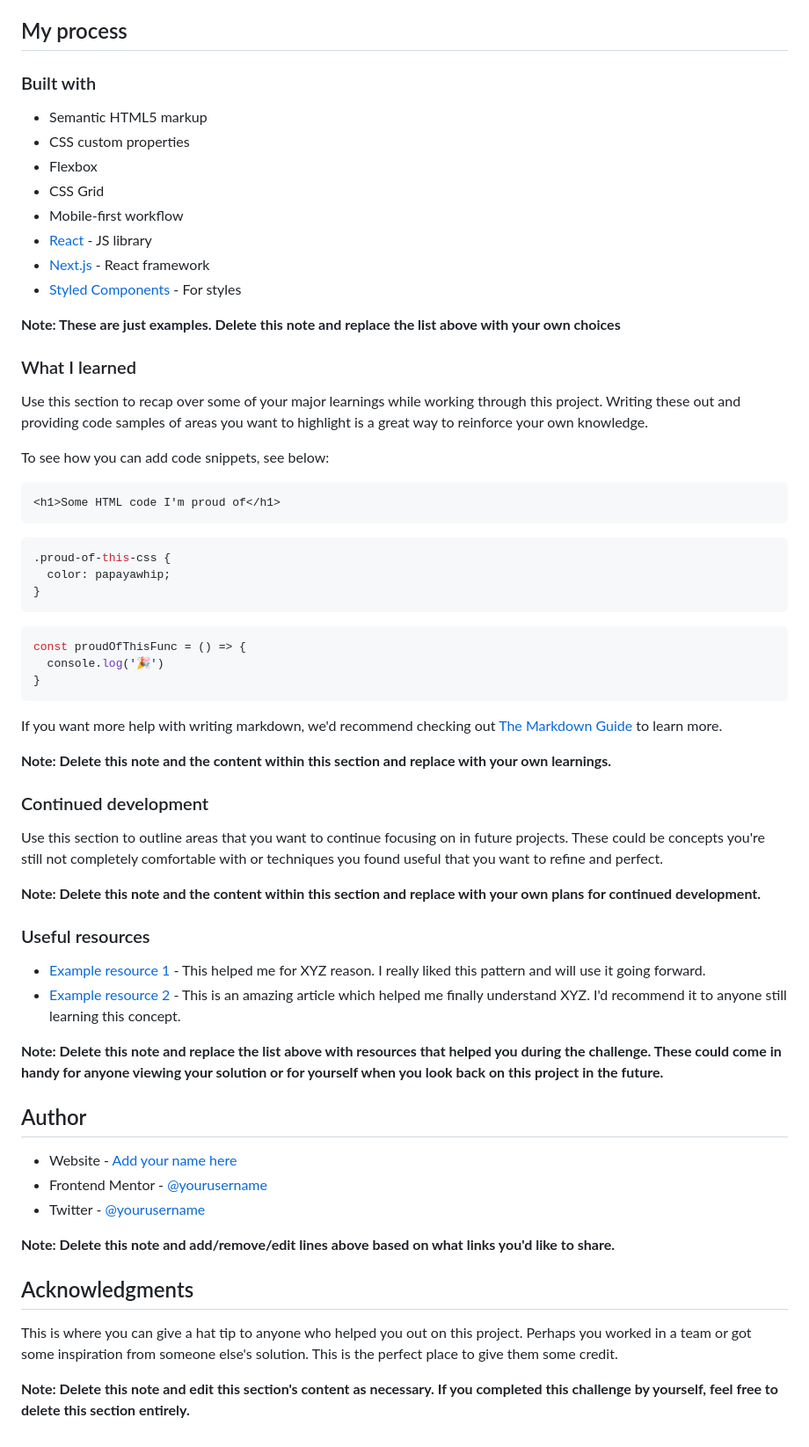
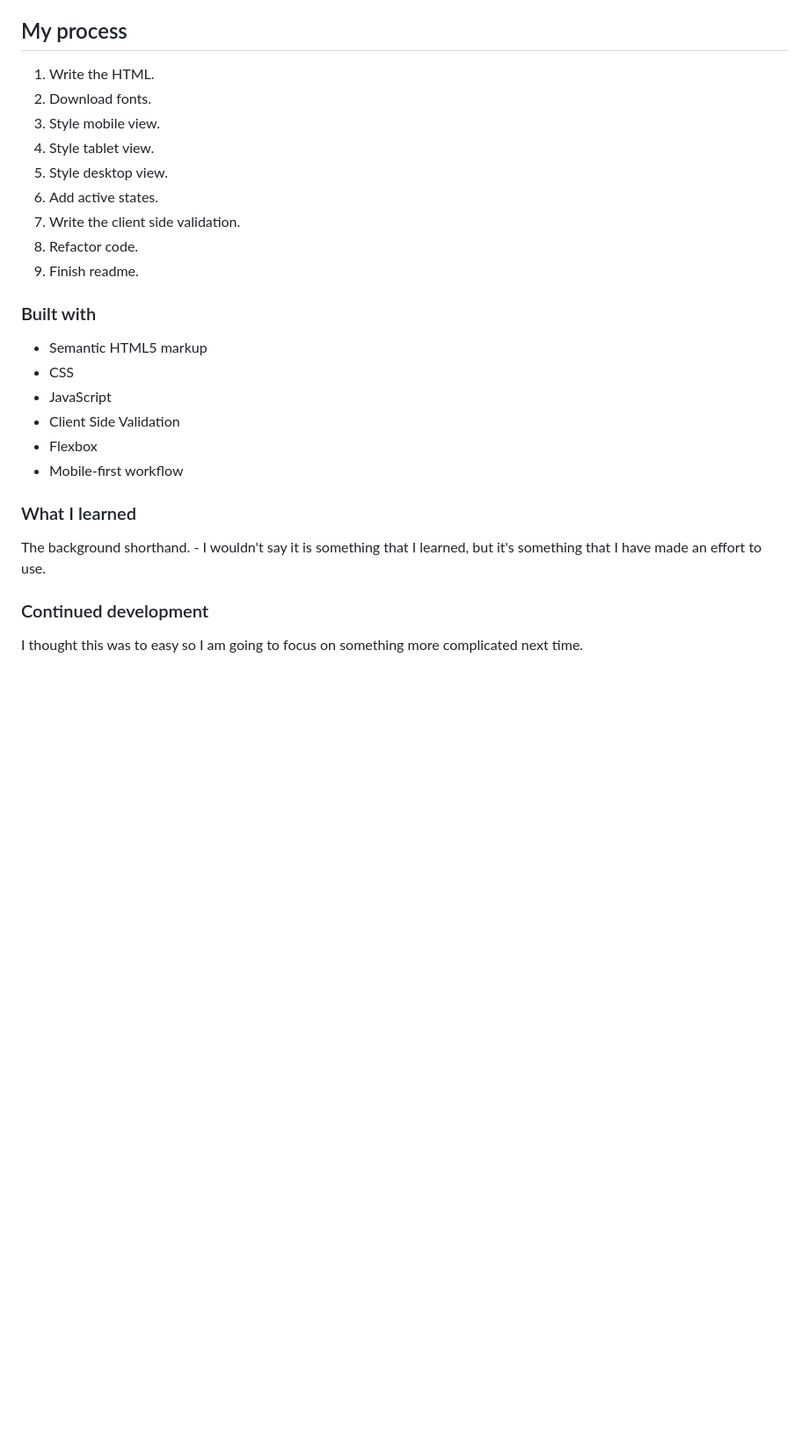
Before and after one commit to arfarobs/intro-component-with-sign-up-form, a Markdown page: README.md, the part around the change printed below. Shown: that part at 88% size. Drawn GitHub-style; blank space fills up the shorter version.

````diff
--- a/README.md
+++ b/README.md
@@ -53,66 +43,28 @@ Then crop/optimize/edit your image however you like, add it to your project, and
 
 ## My process
-
+1. Write the HTML.
+2. Download fonts.
+3. Style mobile view.
+4. Style tablet view.
+5. Style desktop view.
+6. Add active states.
+7. Write the client side validation.
+8. Refactor code.
+9. Finish readme.
 ### Built with
 
 - Semantic HTML5 markup
-- CSS custom properties
+- CSS
+- JavaScript
+- Client Side Validation
 - Flexbox
-- CSS Grid
 - Mobile-first workflow
-- [React](https://reactjs.org/) - JS library
-- [Next.js](https://nextjs.org/) - React framework
-- [Styled Components](https://styled-components.com/) - For styles
 
-**Note: These are just examples. Delete this note and replace the list above with your own choices**
 
 ### What I learned
 
-Use this section to recap over some of your major learnings while working through this project. Writing these out and providing code samples of areas you want to highlight is a great way to reinforce your own knowledge.
-
-To see how you can add code snippets, see below:
-
-```html
-<h1>Some HTML code I'm proud of</h1>
-```
-```css
-.proud-of-this-css {
-  color: papayawhip;
-}
-```
-```js
-const proudOfThisFunc = () => {
-  console.log('🎉')
-}
-```
-
-If you want more help with writing markdown, we'd recommend checking out [The Markdown Guide](https://www.markdownguide.org/) to learn more.
-
-**Note: Delete this note and the content within this section and replace with your own learnings.**
+The background shorthand. - I wouldn't say it is something that I learned, but it's something that I have made an effort to use.
 
 ### Continued development
 
-Use this section to outline areas that you want to continue focusing on in future projects. These could be concepts you're still not completely comfortable with or techniques you found useful that you want to refine and perfect.
-
-**Note: Delete this note and the content within this section and replace with your own plans for continued development.**
-
-### Useful resources
-
-- [Example resource 1](https://www.example.com) - This helped me for XYZ reason. I really liked this pattern and will use it going forward.
-- [Example resource 2](https://www.example.com) - This is an amazing article which helped me finally understand XYZ. I'd recommend it to anyone still learning this concept.
-
-**Note: Delete this note and replace the list above with resources that helped you during the challenge. These could come in handy for anyone viewing your solution or for yourself when you look back on this project in the future.**
-
-## Author
-
-- Website - [Add your name here](https://www.your-site.com)
-- Frontend Mentor - [@yourusername](https://www.frontendmentor.io/profile/yourusername)
-- Twitter - [@yourusername](https://www.twitter.com/yourusername)
-
-**Note: Delete this note and add/remove/edit lines above based on what links you'd like to share.**
-
-## Acknowledgments
-
-This is where you can give a hat tip to anyone who helped you out on this project. Perhaps you worked in a team or got some inspiration from someone else's solution. This is the perfect place to give them some credit.
-
-**Note: Delete this note and edit this section's content as necessary. If you completed this challenge by yourself, feel free to delete this section entirely.**
+I thought this was to easy so I am going to focus on something more complicated next time.
````
Also changed, not shown: other parts of README.md (+12 -22 lines), images/screenshots/desktop.png (added), images/screenshots/large-tablet.png (added), images/screenshots/mobile.png (added), 2 other files.
